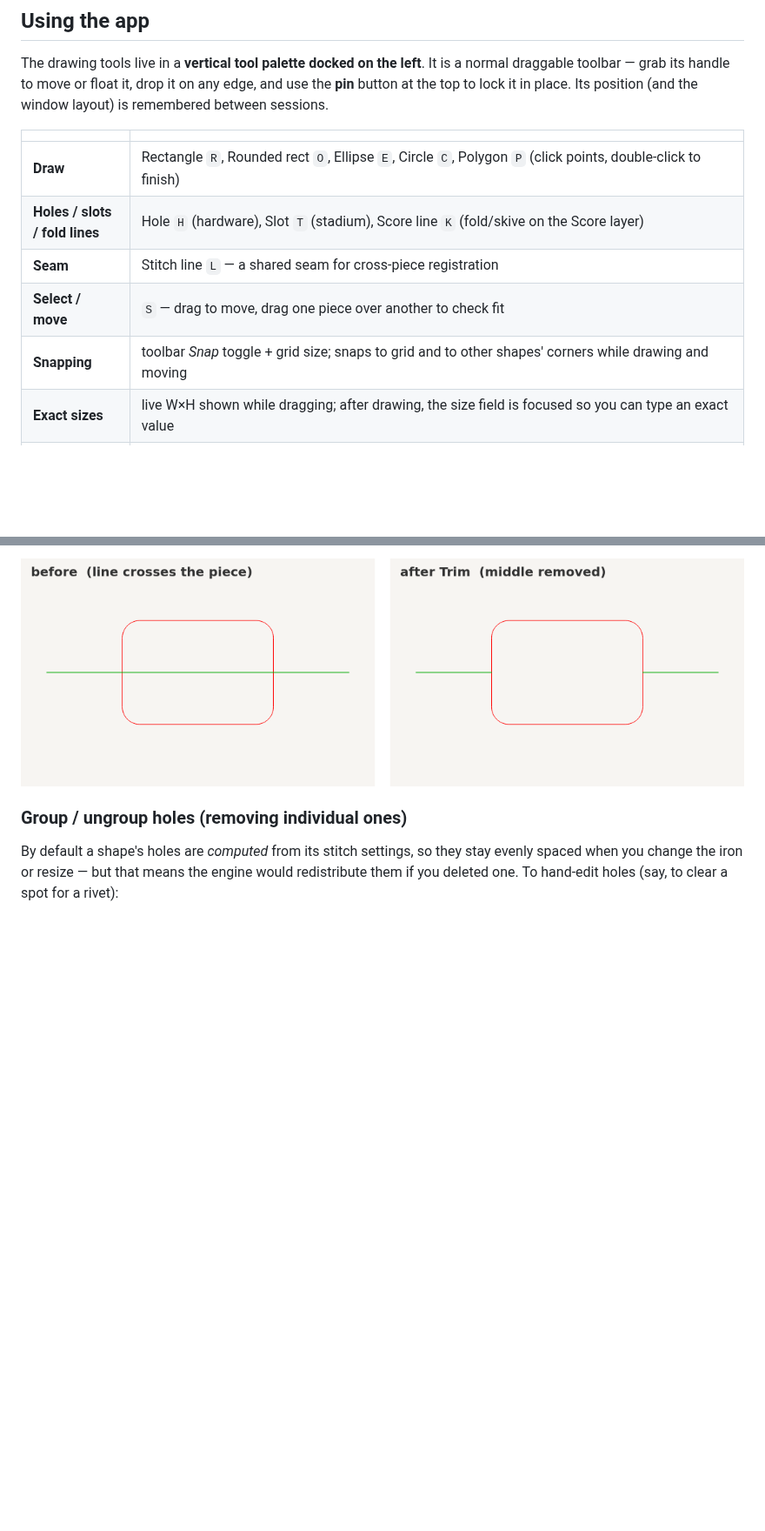
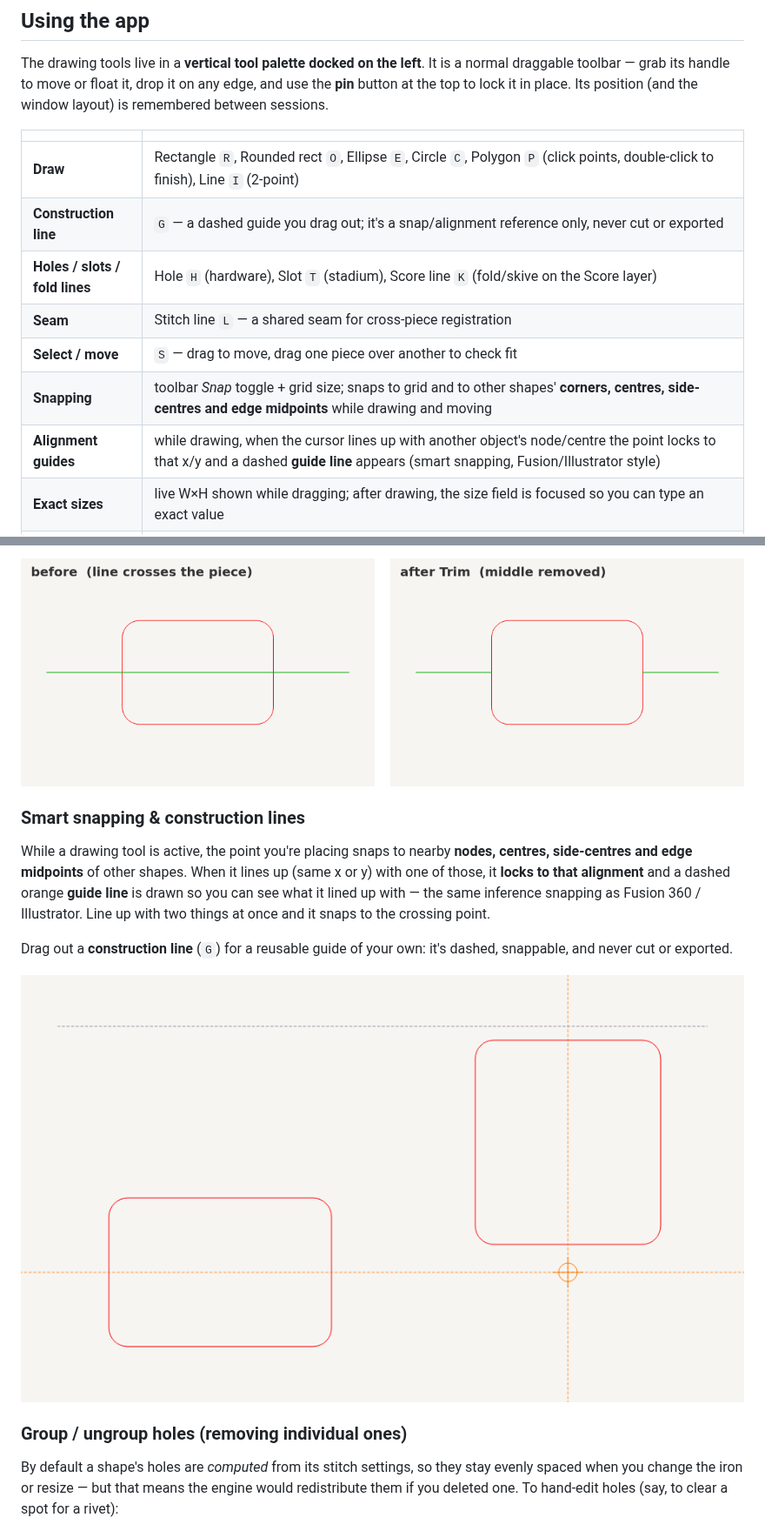
Before and after one commit to heathmanc/Leather-Drafting, a Markdown page: README.md, 2 parts joined by grey strips. Shown at 87% size. Rendered like a GitHub page; pictures changed too: docs/smart_snap.png (added); blank space fills up the shorter version.

```diff
--- a/README.md
+++ b/README.md
@@ -88,11 +88,13 @@ edge, and use the **pin** button at the top to lock it in place. Its position
 
 | | |
 |---|---|
-| **Draw** | Rectangle `R`, Rounded rect `O`, Ellipse `E`, Circle `C`, Polygon `P` (click points, double-click to finish) |
+| **Draw** | Rectangle `R`, Rounded rect `O`, Ellipse `E`, Circle `C`, Polygon `P` (click points, double-click to finish), Line `I` (2-point) |
+| **Construction line** | `G` — a dashed guide you drag out; it's a snap/alignment reference only, never cut or exported |
 | **Holes / slots / fold lines** | Hole `H` (hardware), Slot `T` (stadium), Score line `K` (fold/skive on the Score layer) |
 | **Seam** | Stitch line `L` — a shared seam for cross-piece registration |
 | **Select / move** | `S` — drag to move, drag one piece over another to check fit |
-| **Snapping** | toolbar *Snap* toggle + grid size; snaps to grid and to other shapes' corners while drawing and moving |
+| **Snapping** | toolbar *Snap* toggle + grid size; snaps to grid and to other shapes' **corners, centres, side-centres and edge midpoints** while drawing and moving |
+| **Alignment guides** | while drawing, when the cursor lines up with another object's node/centre the point locks to that x/y and a dashed **guide line** appears (smart snapping, Fusion/Illustrator style) |
 | **Exact sizes** | live W×H shown while dragging; after drawing, the size field is focused so you can type an exact value |
 | **Select by outline** | shapes are grabbed by clicking their outline, not the filled interior — click "inside" to reach shapes behind or draw there |
 | **Edit nodes** | double-click a polygon/seam, or right-click a shape → *Convert to editable nodes* (`Ctrl+K`). Rounded corners keep their **arcs**: each arc shows its two endpoints plus a midpoint handle you drag to reshape the curve. The shape locks while editing so clicks grab the nodes. |
@@ -126,6 +128,20 @@ stays an arc); a closed shape opens up, and an open path clicked in the middle
 splits into two. Clicking a piece that nothing crosses removes it outright.
 
 ![trim: click a segment to cut it back to its intersections](docs/trim.png)
+
+### Smart snapping & construction lines
+
+While a drawing tool is active, the point you're placing snaps to nearby
+**nodes, centres, side-centres and edge midpoints** of other shapes. When it
+lines up (same x or y) with one of those, it **locks to that alignment** and a
+dashed orange **guide line** is drawn so you can see what it lined up with — the
+same inference snapping as Fusion 360 / Illustrator. Line up with two things at
+once and it snaps to the crossing point.
+
+Drag out a **construction line** (`G`) for a reusable guide of your own: it's
+dashed, snappable, and never cut or exported.
+
+![alignment guides lock onto other shapes' centres; a construction line up top](docs/smart_snap.png)
 
 ### Group / ungroup holes (removing individual ones)
 
```
Also changed, not shown: other parts of README.md (+1 -1 lines), 9 other files.
